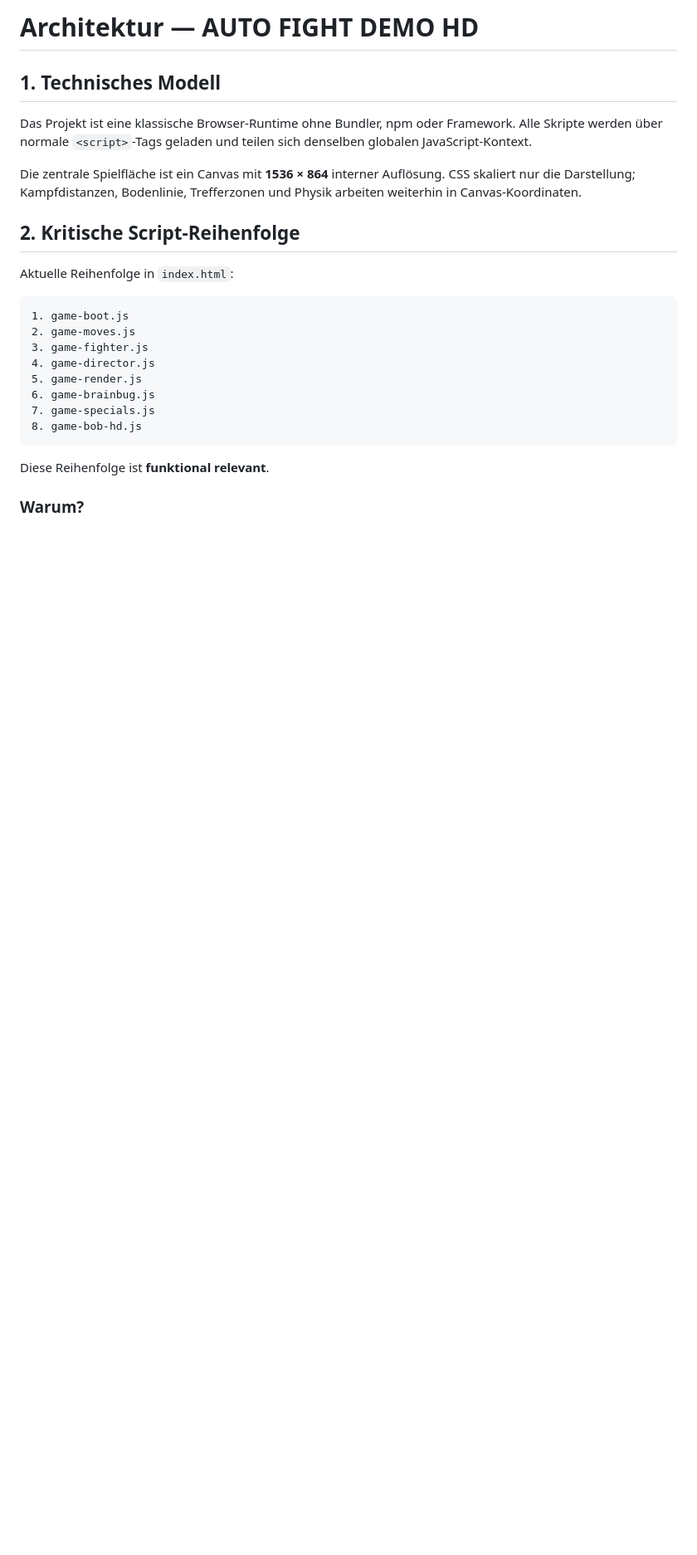
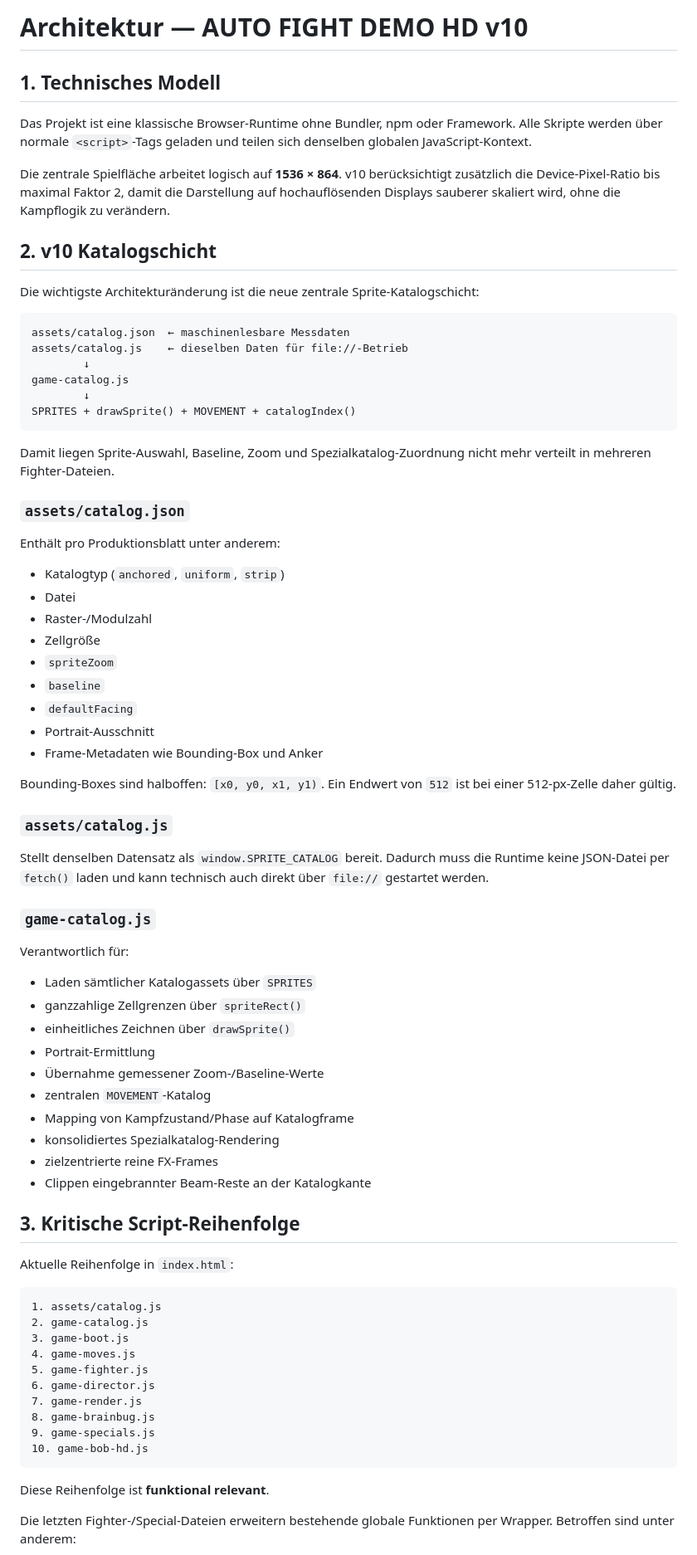
Before and after one commit to jakobbasti8-boop/auto-fight-demo, a Markdown page: docs/ARCHITECTURE.md, the part around one of its changes. Shown at 83% size. GitHub-like rendering; blank space fills up the shorter version.

Commit message:
docs: document v10 catalog architecture

````diff
--- a/docs/ARCHITECTURE.md
+++ b/docs/ARCHITECTURE.md
@@ -1,27 +1,79 @@
-# Architektur — AUTO FIGHT DEMO HD
+# Architektur — AUTO FIGHT DEMO HD v10
 
 ## 1. Technisches Modell
 
 Das Projekt ist eine klassische Browser-Runtime ohne Bundler, npm oder Framework. Alle Skripte werden über normale `<script>`-Tags geladen und teilen sich denselben globalen JavaScript-Kontext.
 
-Die zentrale Spielfläche ist ein Canvas mit **1536 × 864** interner Auflösung. CSS skaliert nur die Darstellung; Kampfdistanzen, Bodenlinie, Trefferzonen und Physik arbeiten weiterhin in Canvas-Koordinaten.
+Die zentrale Spielfläche arbeitet logisch auf **1536 × 864**. v10 berücksichtigt zusätzlich die Device-Pixel-Ratio bis maximal Faktor 2, damit die Darstellung auf hochauflösenden Displays sauberer skaliert wird, ohne die Kampflogik zu verändern.
 
-## 2. Kritische Script-Reihenfolge
+## 2. v10 Katalogschicht
+
+Die wichtigste Architekturänderung ist die neue zentrale Sprite-Katalogschicht:
+
+```text
+assets/catalog.json  ← maschinenlesbare Messdaten
+assets/catalog.js    ← dieselben Daten für file://-Betrieb
+        ↓
+game-catalog.js
+        ↓
+SPRITES + drawSprite() + MOVEMENT + catalogIndex()
+```
+
+Damit liegen Sprite-Auswahl, Baseline, Zoom und Spezialkatalog-Zuordnung nicht mehr verteilt in mehreren Fighter-Dateien.
+
+### `assets/catalog.json`
+
+Enthält pro Produktionsblatt unter anderem:
+
+- Katalogtyp (`anchored`, `uniform`, `strip`)
+- Datei
+- Raster-/Modulzahl
+- Zellgröße
+- `spriteZoom`
+- `baseline`
+- `defaultFacing`
+- Portrait-Ausschnitt
+- Frame-Metadaten wie Bounding-Box und Anker
+
+Bounding-Boxes sind halboffen: `[x0, y0, x1, y1)`. Ein Endwert von `512` ist bei einer 512-px-Zelle daher gültig.
+
+### `assets/catalog.js`
+
+Stellt denselben Datensatz als `window.SPRITE_CATALOG` bereit. Dadurch muss die Runtime keine JSON-Datei per `fetch()` laden und kann technisch auch direkt über `file://` gestartet werden.
+
+### `game-catalog.js`
+
+Verantwortlich für:
+
+- Laden sämtlicher Katalogassets über `SPRITES`
+- ganzzahlige Zellgrenzen über `spriteRect()`
+- einheitliches Zeichnen über `drawSprite()`
+- Portrait-Ermittlung
+- Übernahme gemessener Zoom-/Baseline-Werte
+- zentralen `MOVEMENT`-Katalog
+- Mapping von Kampfzustand/Phase auf Katalogframe
+- konsolidiertes Spezialkatalog-Rendering
+- zielzentrierte reine FX-Frames
+- Clippen eingebrannter Beam-Reste an der Katalogkante
+
+## 3. Kritische Script-Reihenfolge
 
 Aktuelle Reihenfolge in `index.html`:
 
 ```text
-1. game-boot.js
-2. game-moves.js
-3. game-fighter.js
-4. game-director.js
-5. game-render.js
-6. game-brainbug.js
-7. game-specials.js
-8. game-bob-hd.js
+1. assets/catalog.js
+2. game-catalog.js
+3. game-boot.js
+4. game-moves.js
+5. game-fighter.js
+6. game-director.js
+7. game-render.js
+8. game-brainbug.js
+9. game-specials.js
+10. game-bob-hd.js
 ```
 
 Diese Reihenfolge ist **funktional relevant**.
 
-### Warum?
+Die letzten Fighter-/Special-Dateien erweitern bestehende globale Funktionen per Wrapper. Betroffen sind unter anderem:
 
````
Also changed, not shown: other parts of docs/ARCHITECTURE.md (+121 -127 lines).
